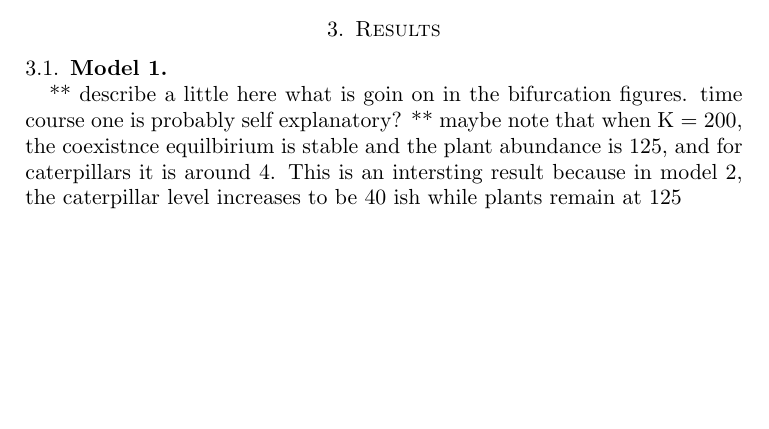
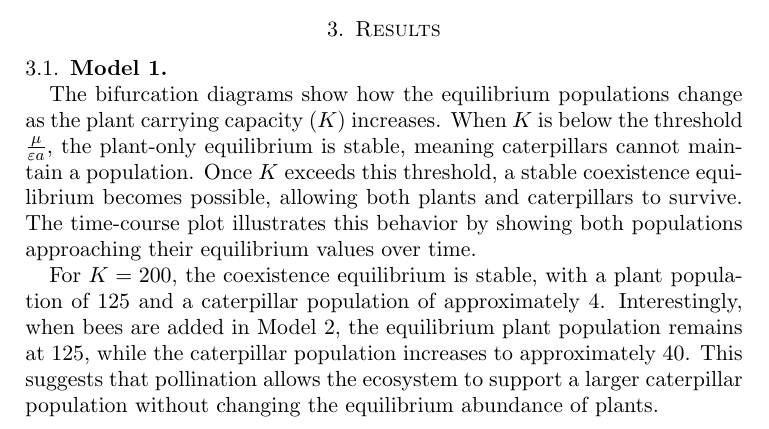
Before and after one commit to tristenturlington/Fall-Semester-Project, a LaTeX paper (436 Vol 4/final_pdf/final_pdf.tex): part of page 4 of 10, cut so that both start at the same text, the shorter picture padded with empty space. Compiled offline with pdfLaTeX.

Commit message:
added results

```diff
--- a/436 Vol 4/final_pdf/final_pdf.tex
+++ b/436 Vol 4/final_pdf/final_pdf.tex
@@ -169,9 +169,9 @@ The first condition is the same carrying-capacity requirement as in Model 1; the
 \label{fig:model1}
 \end{figure}
 
-** describe a little here what is goin on in the bifurcation figures. time course one is probably self explanatory?
-** maybe note that when K = 200, the coexistnce equilbirium is stable and the plant abundance is 125, and for caterpillars it is around 4. This is an intersting result because in model 2, the caterpillar level increases to be 40 ish while plants remain at 125
+The bifurcation diagrams show how the equilibrium populations change as the plant carrying capacity ($K$) increases. When $K$ is below the threshold $\frac{\mu}{\varepsilon a}$, the plant-only equilibrium is stable, meaning caterpillars cannot maintain a population. Once $K$ exceeds this threshold, a stable coexistence equilibrium becomes possible, allowing both plants and caterpillars to survive. The time-course plot illustrates this behavior by showing both populations approaching their equilibrium values over time.
 
+For $K=200$, the coexistence equilibrium is stable, with a plant population of 125 and a caterpillar population of approximately 4. Interestingly, when bees are added in Model 2, the equilibrium plant population remains at 125, while the caterpillar population increases to approximately 40. This suggests that pollination allows the ecosystem to support a larger caterpillar population without changing the equilibrium abundance of plants.
 
 \FloatBarrier
 
```
Also changed, not shown: 436 Vol 4/final_pdf/final_pdf.pdf, 3 other files.
